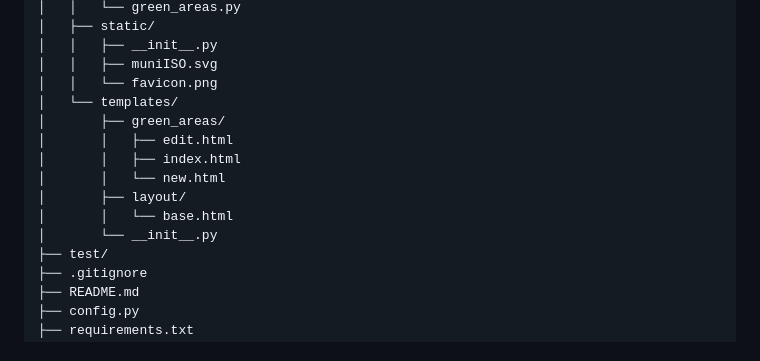
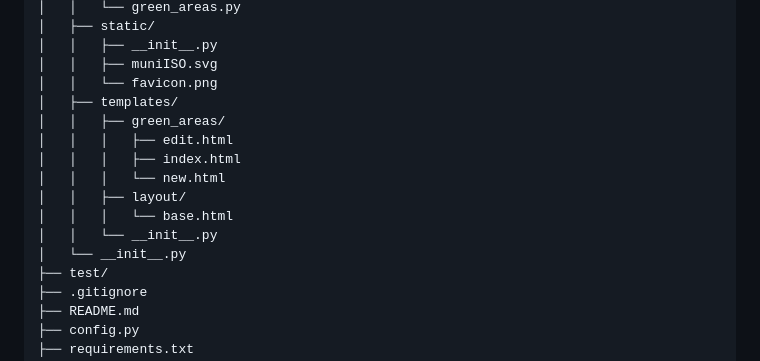
Before and after one commit to Mettralla/KoboEcoMonitor, a Markdown page: README.md, the part around the change. Rendered like a GitHub page.

```diff
--- a/README.md
+++ b/README.md
@@ -26,14 +26,15 @@
     │   │   ├── __init__.py
     │   │   ├── muniISO.svg
     │   │   └── favicon.png
-    │   └── templates/
-    │       ├── green_areas/
-    │       │   ├── edit.html
-    │       │   ├── index.html
-    │       │   └── new.html
-    │       ├── layout/
-    │       │   └── base.html
-    │       └── __init__.py
+    │   ├── templates/
+    │   │   ├── green_areas/
+    │   │   │   ├── edit.html
+    │   │   │   ├── index.html
+    │   │   │   └── new.html
+    │   │   ├── layout/
+    │   │   │   └── base.html
+    │   │	└── __init__.py
+	│	└── __init__.py
     ├── test/
     ├── .gitignore
     ├── README.md
```
